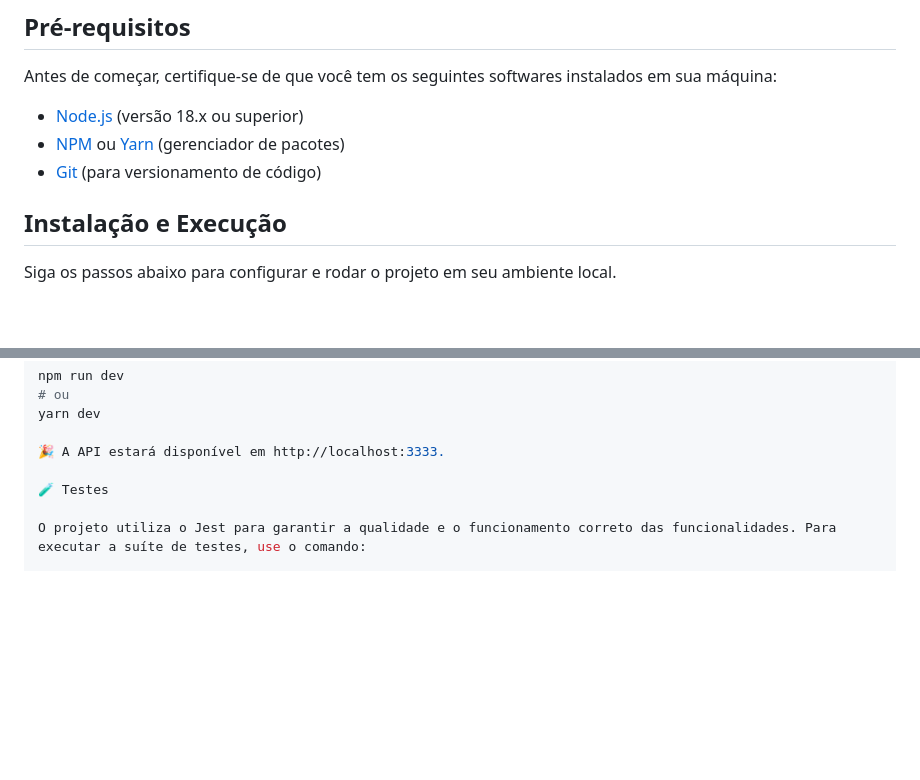
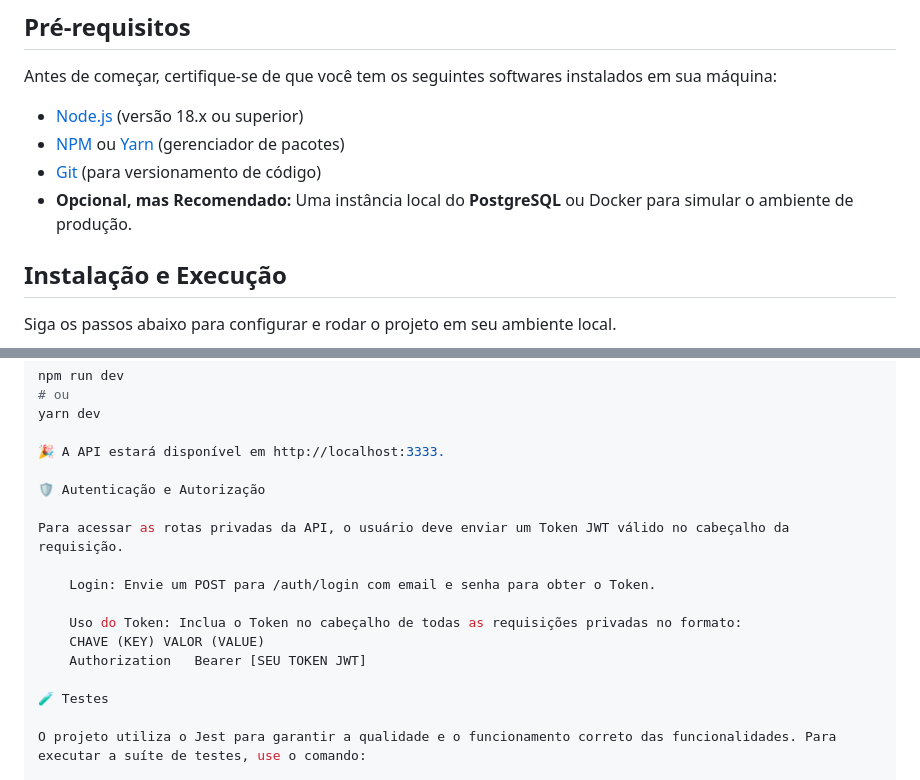
Before and after one commit to pholiveira-dev/sisrepo, a Markdown page: README.md, 2 parts joined by grey strips. Drawn GitHub-style; blank space fills up the shorter version.

```diff
--- a/README.md
+++ b/README.md
@@ -41,6 +41,7 @@ Antes de começar, certifique-se de que você tem os seguintes softwares instala
 - [Node.js](https://nodejs.org/en/) (versão 18.x ou superior)
 - [NPM](https://www.npmjs.com/) ou [Yarn](https://yarnpkg.com/) (gerenciador de pacotes)
 - [Git](https://git-scm.com/) (para versionamento de código)
+- **Opcional, mas Recomendado:** Uma instância local do **PostgreSQL** ou Docker para simular o ambiente de produção.
 
 ## Instalação e Execução
 
@@ -84,6 +85,16 @@ npm run dev
 yarn dev
 
 🎉 A API estará disponível em http://localhost:3333.
+
+🛡️ Autenticação e Autorização
+
+Para acessar as rotas privadas da API, o usuário deve enviar um Token JWT válido no cabeçalho da requisição.
+
+    Login: Envie um POST para /auth/login com email e senha para obter o Token.
+
+    Uso do Token: Inclua o Token no cabeçalho de todas as requisições privadas no formato:
+    CHAVE (KEY)	VALOR (VALUE)
+    Authorization	Bearer [SEU TOKEN JWT]
 
 🧪 Testes
 
```
